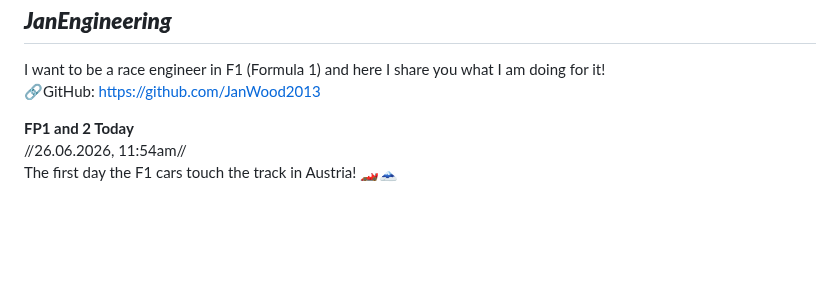
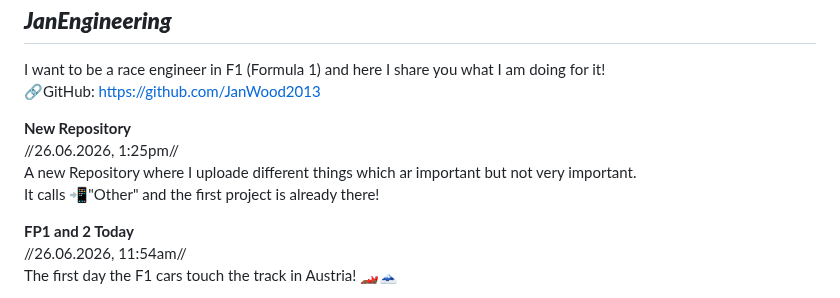
Before and after one commit to JanWood2013/JanEngineering, a Markdown page: README.md, the part around the change. Rendered like a GitHub page; blank space fills up the shorter version.

```diff
--- a/README.md
+++ b/README.md
@@ -3,6 +3,11 @@
 I want to be a race engineer in F1 (Formula 1)
 and here I share you what I am doing for it!
 🔗GitHub: https://github.com/JanWood2013
+
+**New Repository**
+//26.06.2026, 1:25pm//
+A new Repository where I uploade different things which ar important but not very important.
+It calls 📲"Other" and the first project is already there!
 
 **FP1 and 2 Today**
 //26.06.2026, 11:54am//
```
